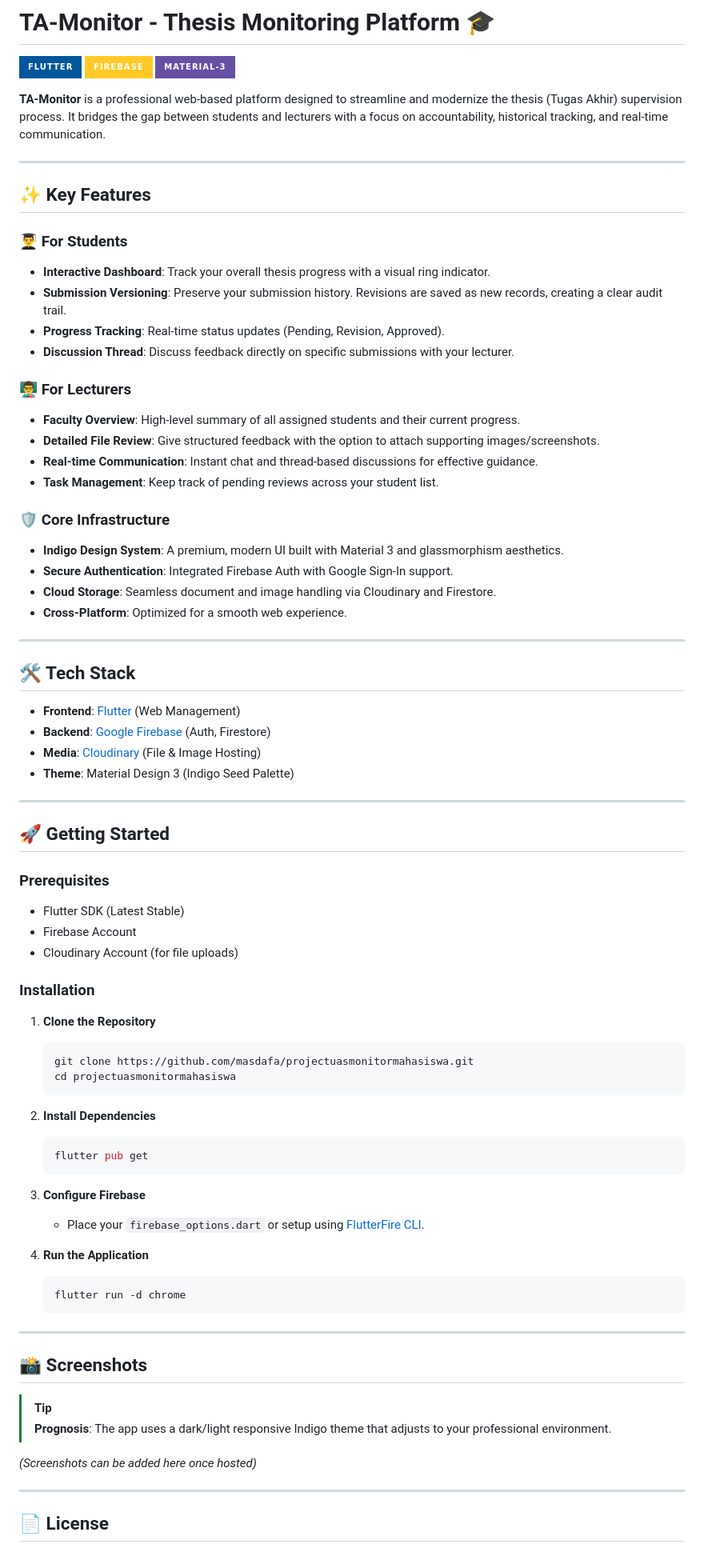
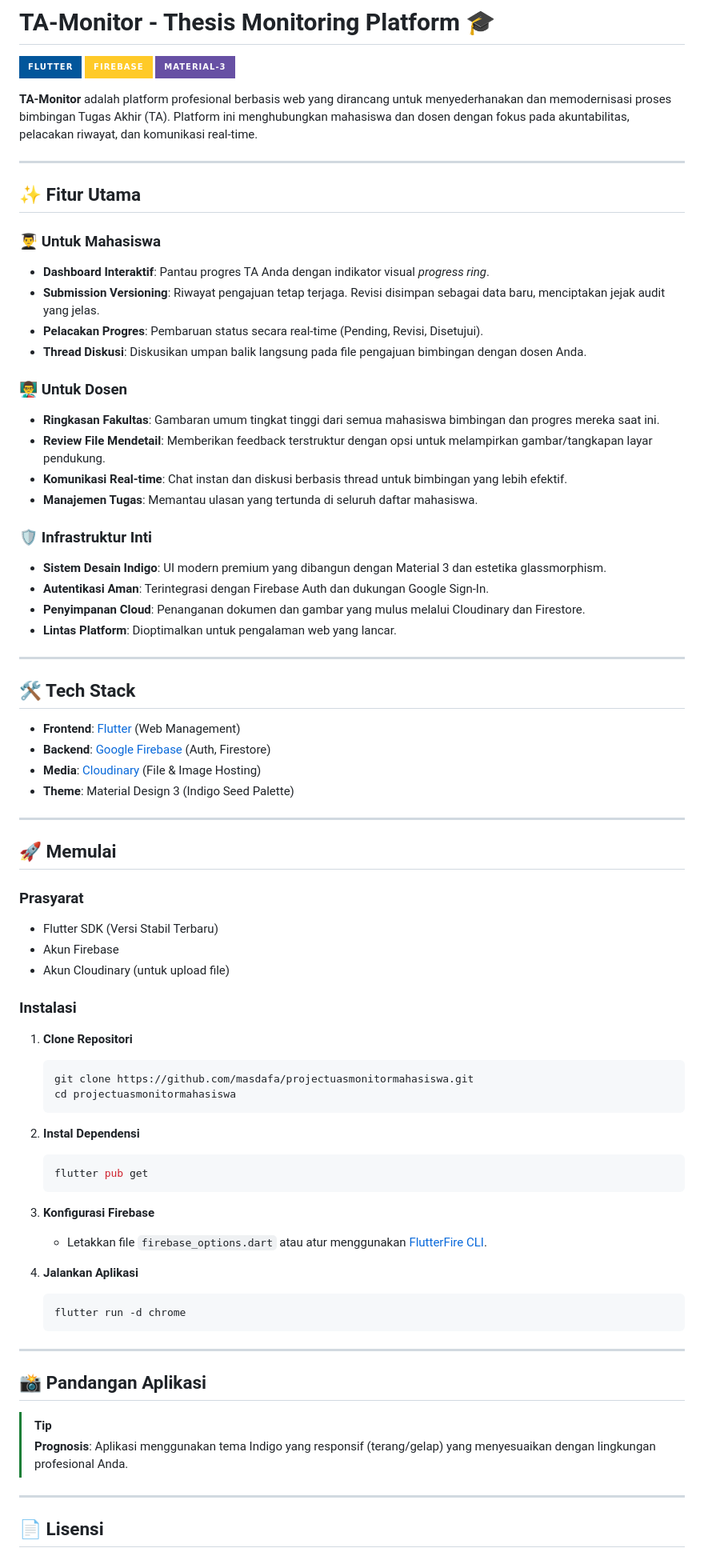
Before and after one commit to ZwetaTriRahma/Project-TA-Monitor, a Markdown page: README.md, the part around one of its changes. Shown at 80% size. Rendered like a GitHub page; badges without logos.

Commit message:
docs: translate README to Indonesian and add Kelompok 1 credits

````diff
--- a/README.md
+++ b/README.md
@@ -4,29 +4,29 @@
 [![Firebase](https://img.shields.io/badge/Firebase-FFCA28?style=for-the-badge&logo=firebase&logoColor=black)](https://firebase.google.com)
 [![Material 3](https://img.shields.io/badge/Material--3-6750A4?style=for-the-badge&logo=materialdesign&logoColor=white)](https://m3.material.io)
 
-**TA-Monitor** is a professional web-based platform designed to streamline and modernize the thesis (Tugas Akhir) supervision process. It bridges the gap between students and lecturers with a focus on accountability, historical tracking, and real-time communication.
+**TA-Monitor** adalah platform profesional berbasis web yang dirancang untuk menyederhanakan dan memodernisasi proses bimbingan Tugas Akhir (TA). Platform ini menghubungkan mahasiswa dan dosen dengan fokus pada akuntabilitas, pelacakan riwayat, dan komunikasi real-time.
 
 ---
 
-## ✨ Key Features
+## ✨ Fitur Utama
 
-### 👨‍🎓 For Students
-- **Interactive Dashboard**: Track your overall thesis progress with a visual ring indicator.
-- **Submission Versioning**: Preserve your submission history. Revisions are saved as new records, creating a clear audit trail.
-- **Progress Tracking**: Real-time status updates (Pending, Revision, Approved).
-- **Discussion Thread**: Discuss feedback directly on specific submissions with your lecturer.
+### 👨‍🎓 Untuk Mahasiswa
+- **Dashboard Interaktif**: Pantau progres TA Anda dengan indikator visual *progress ring*.
+- **Submission Versioning**: Riwayat pengajuan tetap terjaga. Revisi disimpan sebagai data baru, menciptakan jejak audit yang jelas.
+- **Pelacakan Progres**: Pembaruan status secara real-time (Pending, Revisi, Disetujui).
+- **Thread Diskusi**: Diskusikan umpan balik langsung pada file pengajuan bimbingan dengan dosen Anda.
 
-### 👨‍🏫 For Lecturers
-- **Faculty Overview**: High-level summary of all assigned students and their current progress.
-- **Detailed File Review**: Give structured feedback with the option to attach supporting images/screenshots.
-- **Real-time Communication**: Instant chat and thread-based discussions for effective guidance.
-- **Task Management**: Keep track of pending reviews across your student list.
+### 👨‍🏫 Untuk Dosen
+- **Ringkasan Fakultas**: Gambaran umum tingkat tinggi dari semua mahasiswa bimbingan dan progres mereka saat ini.
+- **Review File Mendetail**: Memberikan feedback terstruktur dengan opsi untuk melampirkan gambar/tangkapan layar pendukung.
+- **Komunikasi Real-time**: Chat instan dan diskusi berbasis thread untuk bimbingan yang lebih efektif.
+- **Manajemen Tugas**: Memantau ulasan yang tertunda di seluruh daftar mahasiswa.
 
-### 🛡️ Core Infrastructure
-- **Indigo Design System**: A premium, modern UI built with Material 3 and glassmorphism aesthetics.
-- **Secure Authentication**: Integrated Firebase Auth with Google Sign-In support.
-- **Cloud Storage**: Seamless document and image handling via Cloudinary and Firestore.
-- **Cross-Platform**: Optimized for a smooth web experience.
+### 🛡️ Infrastruktur Inti
+- **Sistem Desain Indigo**: UI modern premium yang dibangun dengan Material 3 dan estetika glassmorphism.
+- **Autentikasi Aman**: Terintegrasi dengan Firebase Auth dan dukungan Google Sign-In.
+- **Penyimpanan Cloud**: Penanganan dokumen dan gambar yang mulus melalui Cloudinary dan Firestore.
+- **Lintas Platform**: Dioptimalkan untuk pengalaman web yang lancar.
 
 ---
 
@@ -39,44 +39,42 @@
 
 ---
 
-## 🚀 Getting Started
+## 🚀 Memulai
 
-### Prerequisites
-- Flutter SDK (Latest Stable)
-- Firebase Account
-- Cloudinary Account (for file uploads)
+### Prasyarat
+- Flutter SDK (Versi Stabil Terbaru)
+- Akun Firebase
+- Akun Cloudinary (untuk upload file)
 
-### Installation
+### Instalasi
 
-1. **Clone the Repository**
+1. **Clone Repositori**
    ```bash
    git clone https://github.com/masdafa/projectuasmonitormahasiswa.git
    cd projectuasmonitormahasiswa
    ```
 
-2. **Install Dependencies**
+2. **Instal Dependensi**
    ```bash
    flutter pub get
    ```
 
-3. **Configure Firebase**
-   - Place your `firebase_options.dart` or setup using [FlutterFire CLI](https://firebase.google.com/docs/flutter/setup).
+3. **Konfigurasi Firebase**
+   - Letakkan file `firebase_options.dart` atau atur menggunakan [FlutterFire CLI](https://firebase.google.com/docs/flutter/setup).
 
-4. **Run the Application**
+4. **Jalankan Aplikasi**
    ```bash
    flutter run -d chrome
    ```
 
 ---
 
-## 📸 Screenshots
+## 📸 Pandangan Aplikasi
 
 > [!TIP]
-> **Prognosis**: The app uses a dark/light responsive Indigo theme that adjusts to your professional environment.
-
-*(Screenshots can be added here once hosted)*
+> **Prognosis**: Aplikasi menggunakan tema Indigo yang responsif (terang/gelap) yang menyesuaikan dengan lingkungan profesional Anda.
 
 ---
 
-## 📄 License
+## 📄 Lisensi
 
````
Also changed, not shown: other parts of README.md (+2 -2 lines).
